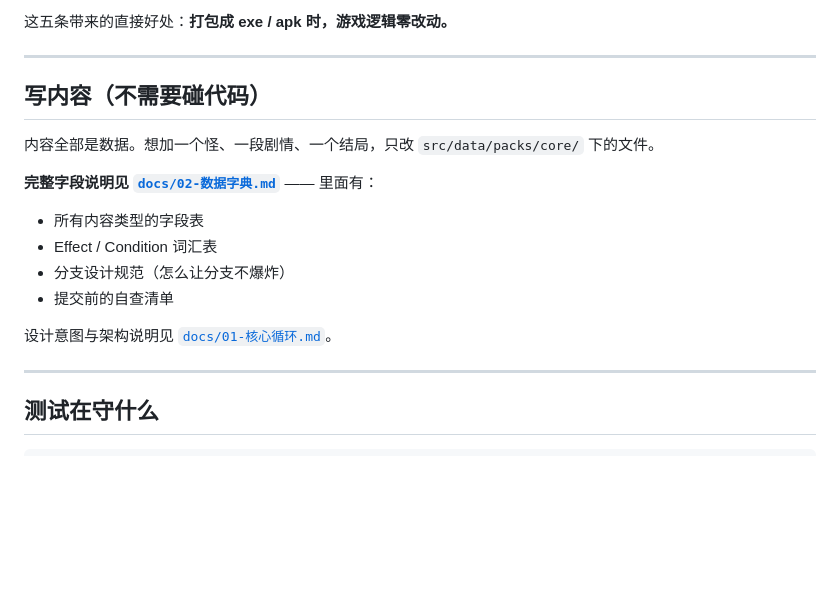
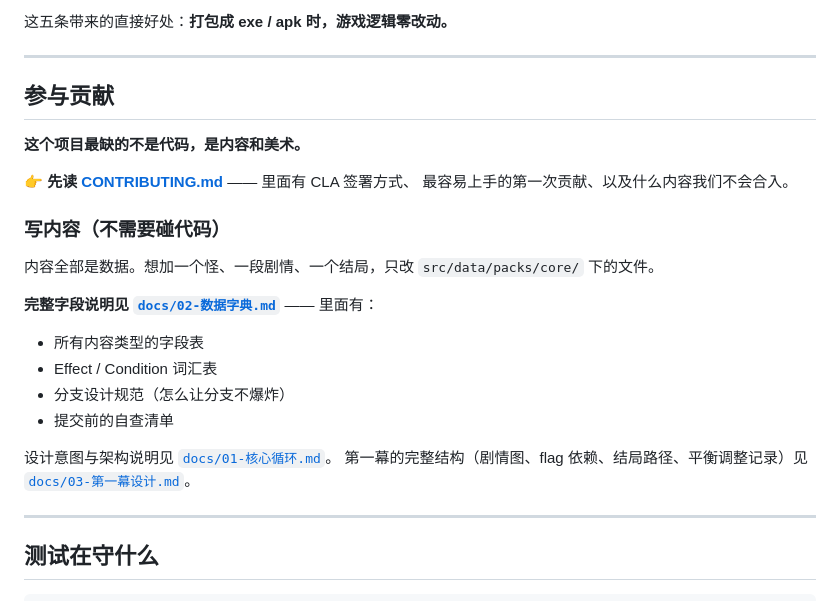
Before and after one commit to haimikao0721-a11y/Dreamloop, a Markdown page: README.md, the part around the change. GitHub-like rendering; blank space fills up the shorter version.

```diff
--- a/README.md
+++ b/README.md
@@ -102,7 +102,14 @@ tests/              115 个测试
 
 ---
 
-## 写内容（不需要碰代码）
+## 参与贡献
+
+**这个项目最缺的不是代码，是内容和美术。**
+
+👉 **先读 [CONTRIBUTING.md](CONTRIBUTING.md)** —— 里面有 CLA 签署方式、
+最容易上手的第一次贡献、以及什么内容我们不会合入。
+
+### 写内容（不需要碰代码）
 
 内容全部是数据。想加一个怪、一段剧情、一个结局，只改 `src/data/packs/core/` 下的文件。
 
@@ -113,6 +120,8 @@ tests/              115 个测试
 - 提交前的自查清单
 
 设计意图与架构说明见 [`docs/01-核心循环.md`](docs/01-核心循环.md)。
+第一幕的完整结构（剧情图、flag 依赖、结局路径、平衡调整记录）见
+[`docs/03-第一幕设计.md`](docs/03-第一幕设计.md)。
 
 ---
 
```
Also changed, not shown: CONTRIBUTING.md (added, +210 -0 lines), REVENUE.md (+44 -22 lines).
